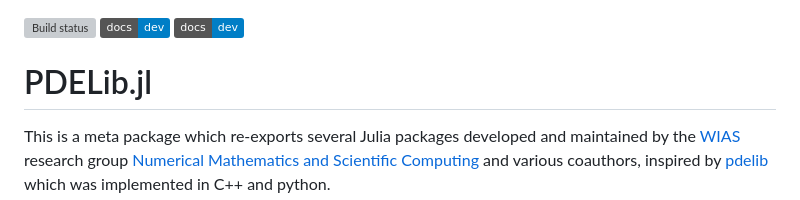
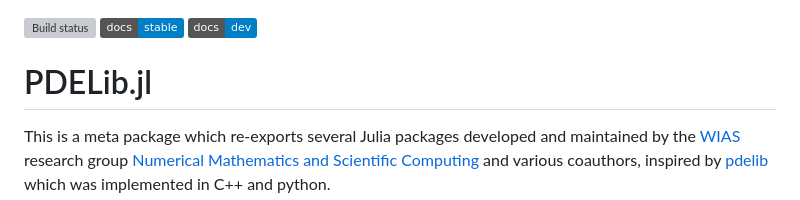
Before and after one commit to WIAS-BERLIN/PDELib.jl, a Markdown page: README.md, the part around the change. GitHub-like rendering; badges without logos; grey boxes are pictures that could not be loaded.

Commit message:
fix badges

```diff
--- a/README.md
+++ b/README.md
@@ -1,5 +1,5 @@
 [![Build status](https://github.com/WIAS-BERLIN/PDELib.jl/workflows/linux-macos-windows/badge.svg)](https://github.com/WIAS-BERLIN/PDELib.jl/actions)
-[![](https://img.shields.io/badge/docs-dev-blue.svg)](https://wias-berlin.github.io/PDELib.jl/stable/)
+[![](https://img.shields.io/badge/docs-stable-blue.svg)](https://wias-berlin.github.io/PDELib.jl/stable/)
 [![](https://img.shields.io/badge/docs-dev-blue.svg)](https://wias-berlin.github.io/PDELib.jl/dev/)
 
 
```
